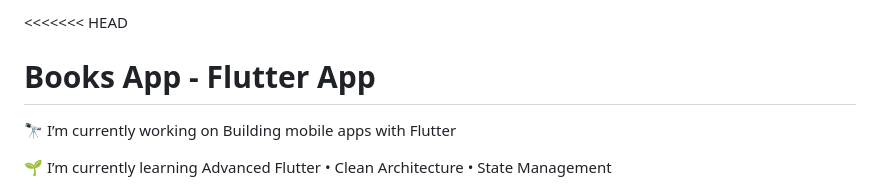
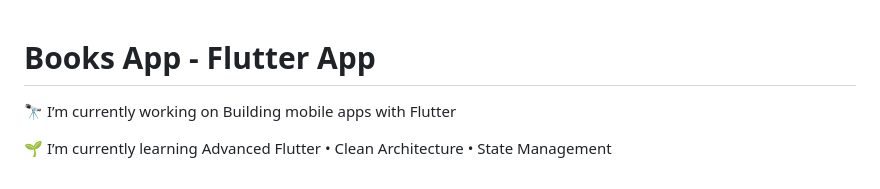
Before and after one commit to ahmedhamada202113227-maker/book_app, a Markdown page: README.md, the part around the change. Drawn GitHub-style.

```diff
--- a/README.md
+++ b/README.md
@@ -1,4 +1,3 @@
-<<<<<<< HEAD
 # Books App  - Flutter App
 
 🔭 I’m currently working on Building mobile apps with Flutter
```
